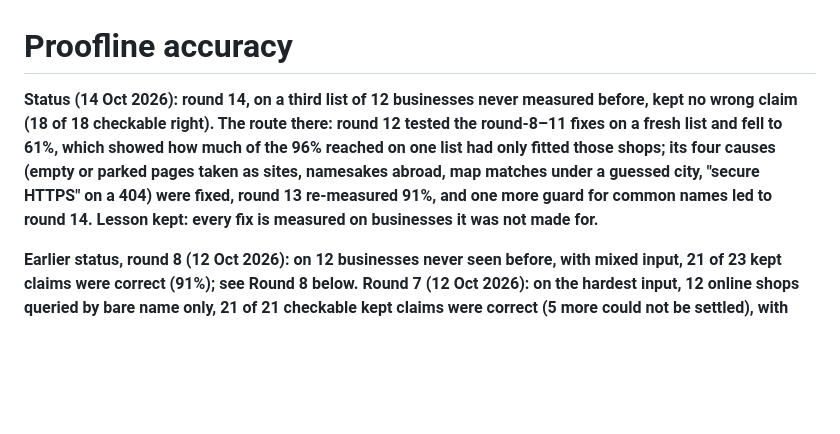
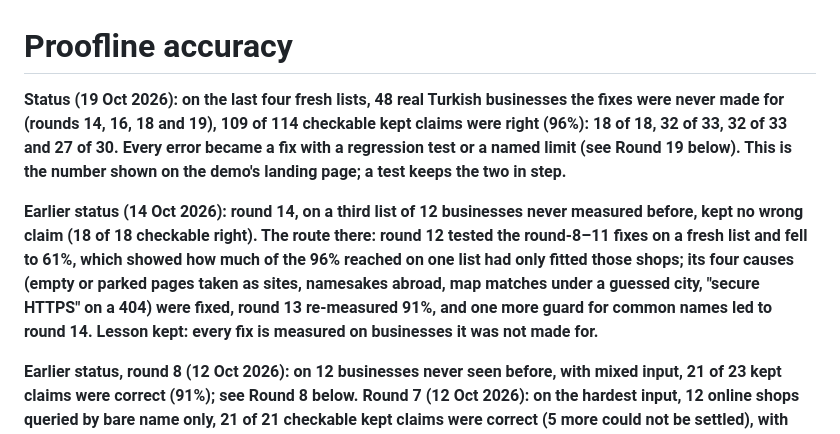
Before and after one commit to jpalii77/proofline, a Markdown page: docs/accuracy.md, the part around the change. Rendered like a GitHub page; blank space fills up the shorter version.

```diff
--- a/docs/accuracy.md
+++ b/docs/accuracy.md
@@ -1,6 +1,8 @@
 # Proofline accuracy
 
-**Status (14 Oct 2026): round 14, on a third list of 12 businesses never measured before, kept no wrong claim (18 of 18 checkable right). The route there: round 12 tested the round-8–11 fixes on a fresh list and fell to 61%, which showed how much of the 96% reached on one list had only fitted those shops; its four causes (empty or parked pages taken as sites, namesakes abroad, map matches under a guessed city, "secure HTTPS" on a 404) were fixed, round 13 re-measured 91%, and one more guard for common names led to round 14. Lesson kept: every fix is measured on businesses it was not made for.**
+**Status (19 Oct 2026): on the last four fresh lists, 48 real Turkish businesses the fixes were never made for (rounds 14, 16, 18 and 19), 109 of 114 checkable kept claims were right (96%): 18 of 18, 32 of 33, 32 of 33 and 27 of 30. Every error became a fix with a regression test or a named limit (see Round 19 below). This is the number shown on the demo's landing page; a test keeps the two in step.**
+
+**Earlier status (14 Oct 2026): round 14, on a third list of 12 businesses never measured before, kept no wrong claim (18 of 18 checkable right). The route there: round 12 tested the round-8–11 fixes on a fresh list and fell to 61%, which showed how much of the 96% reached on one list had only fitted those shops; its four causes (empty or parked pages taken as sites, namesakes abroad, map matches under a guessed city, "secure HTTPS" on a 404) were fixed, round 13 re-measured 91%, and one more guard for common names led to round 14. Lesson kept: every fix is measured on businesses it was not made for.**
 
 **Earlier status, round 8 (12 Oct 2026): on 12 businesses never seen before, with mixed input, 21 of 23 kept claims were correct (91%); see Round 8 below. Round 7 (12 Oct 2026): on the hardest input, 12 online shops queried by bare name only, 21 of 21 checkable kept claims were correct (5 more could not be settled), with more true findings than before on this list (26 kept, vs 22 in round 5). Two changes got there: a better discovery search (the plain name with 10 Tavily results instead of "name official website phone" with 5: the business's own site appeared in 8 of 9 cases instead of 5 of 9), and four identity guards that round 6 showed the better search needed. Round 3, on businesses typed with their city: 86% (18 of 21).**
 
```
Also changed, not shown: README.md (+1 -1 lines), docs/devpost-v2.md (+1 -1 lines).
